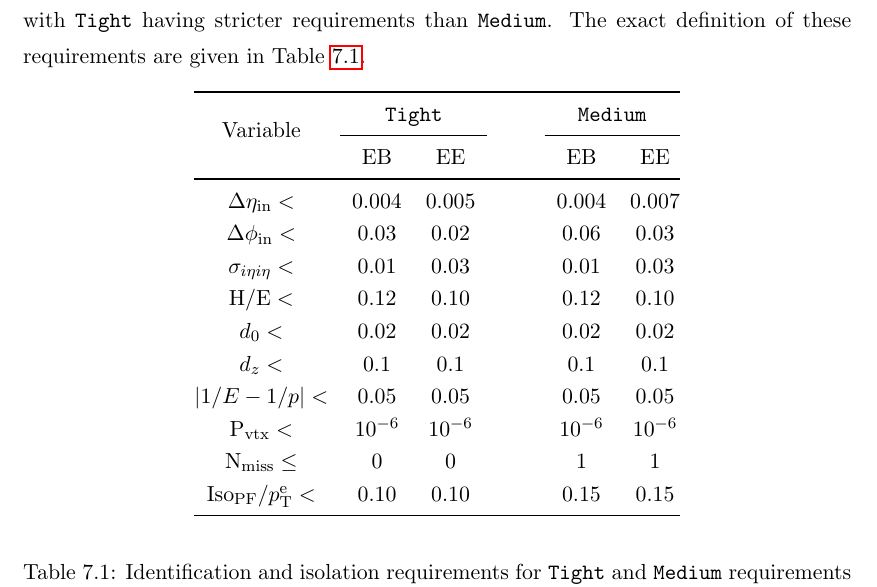
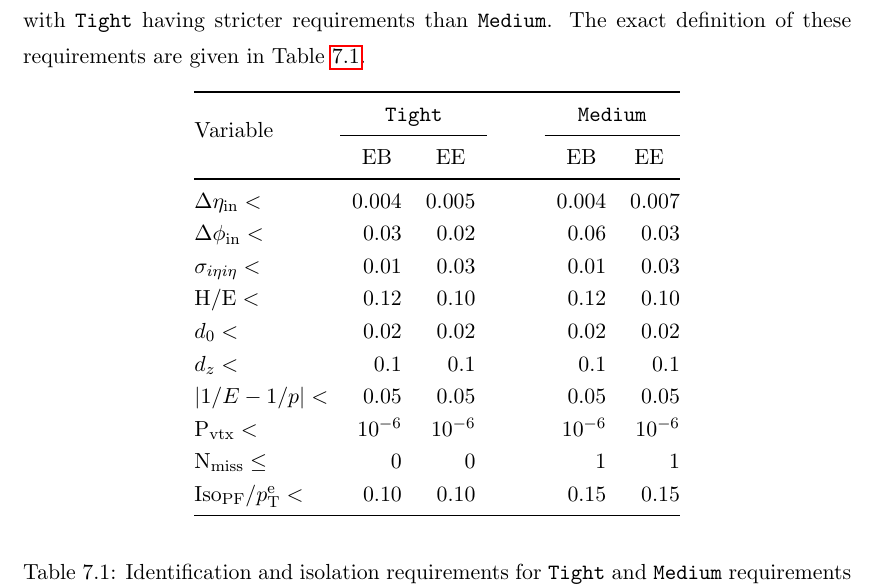
Before and after one commit to agude/PhD-Thesis, a LaTeX thesis (thesis.tex, which reads chapters/event_selection.tex): part of page 65 of 106, cut so that both start at the same text. Compiled offline with pdfLaTeX.

Commit message:
Change column alignment for TIGHT/MEDIUM table

```diff
--- a/chapters/event_selection.tex
+++ b/chapters/event_selection.tex
@@ -71,12 +71,12 @@ used in electron selection at CMS. We use two of these, referred to as
 \centering
 \spacerows{1.2}
 \begin{center}
-    \begin{tabular}{@{}c c c c c c@{}}
+    \begin{tabular}{@{}l r r r r r@{}}
         \toprule
         \multirow{2}{*}{Variable}     & \multicolumn{2}{c}{\EGTIGHT} & \phantom{abc}   & \multicolumn{2}{c}{\EGMEDIUM} \\
         \cmidrule{2-3}
         \cmidrule{5-6}
-                                      & EB        & EE        && EB        & EE \\
+                                      & \multicolumn{1}{c}{EB} & \multicolumn{1}{c}{EE} && \multicolumn{1}{c}{EB} & \multicolumn{1}{c}{EE} \\
         \midrule
         $\detain <$                   & 0.004     & 0.005     && 0.004     & 0.007 \\
         $\dphiin <$                   & 0.03      & 0.02      && 0.06      & 0.03 \\
```
